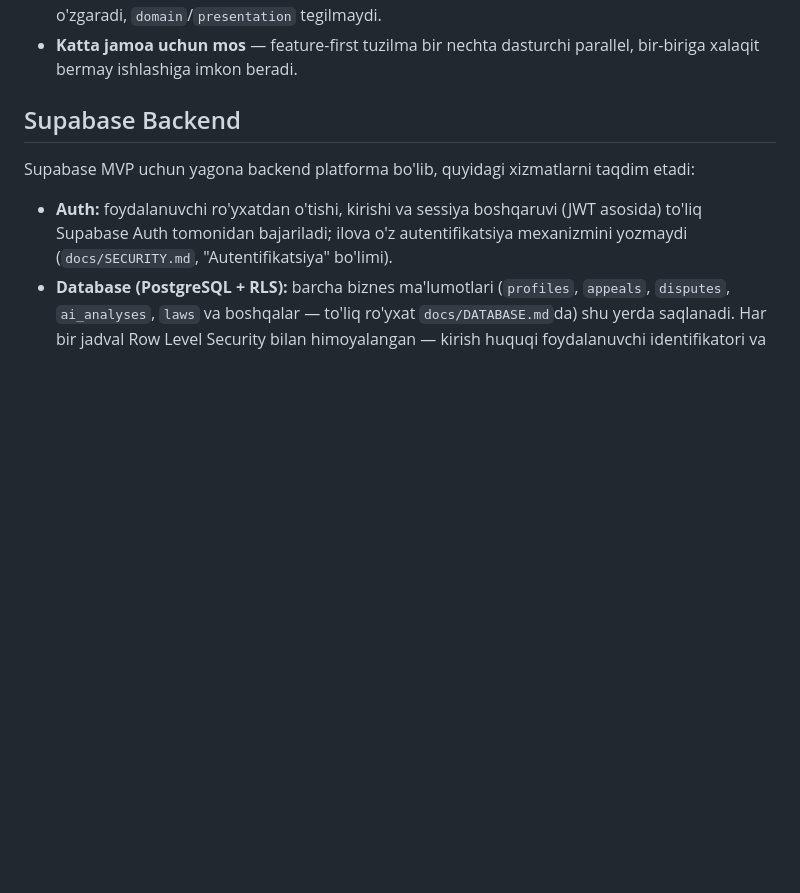
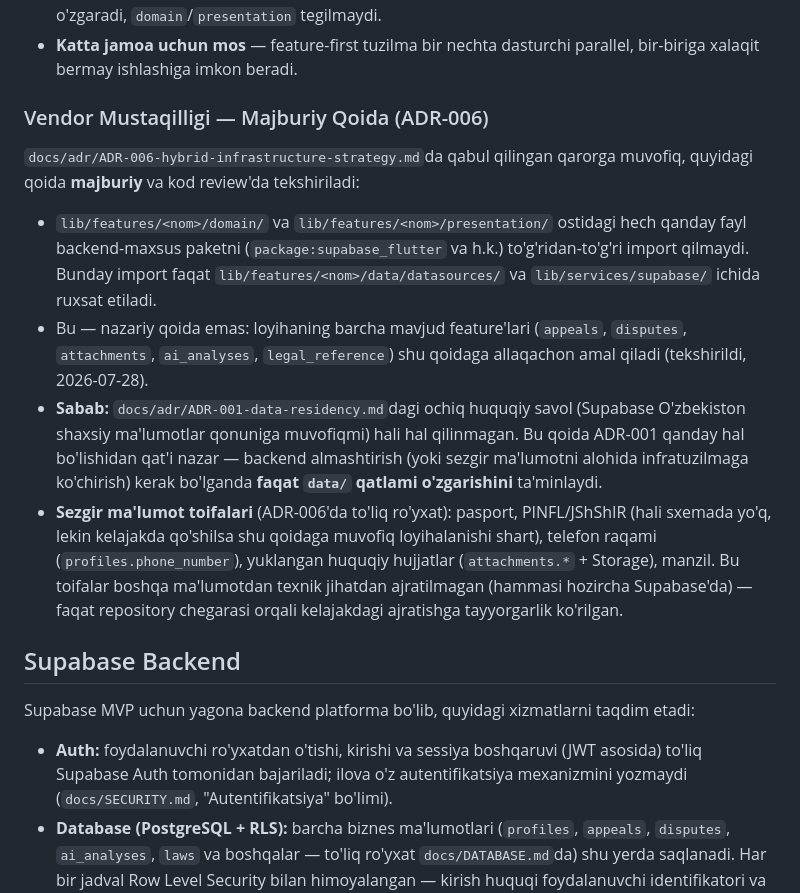
Before and after one commit to Mura0018/adolat-ai, a Markdown page: docs/ARCHITECTURE.md, the part around the change. Rendered like a GitHub page; blank space fills up the shorter version.

```diff
--- a/docs/ARCHITECTURE.md
+++ b/docs/ARCHITECTURE.md
@@ -90,6 +90,15 @@ Generatsiya qilingan `*.freezed.dart`/`*.g.dart` fayllar `.gitignore`ga kiritilg
 - **Test qilinishi oson** — `domain/` tashqi kutubxonalarga bog'liq emas, shuning uchun mock'siz unit test yozish mumkin.
 - **Almashtirilishi oson** — Supabase o'rniga boshqa backend kerak bo'lsa, faqat `data/` qatlami o'zgaradi, `domain`/`presentation` tegilmaydi.
 - **Katta jamoa uchun mos** — feature-first tuzilma bir nechta dasturchi parallel, bir-biriga xalaqit bermay ishlashiga imkon beradi.
+
+### Vendor Mustaqilligi — Majburiy Qoida (ADR-006)
+
+`docs/adr/ADR-006-hybrid-infrastructure-strategy.md`da qabul qilingan qarorga muvofiq, quyidagi qoida **majburiy** va kod review'da tekshiriladi:
+
+- `lib/features/<nom>/domain/` va `lib/features/<nom>/presentation/` ostidagi hech qanday fayl backend-maxsus paketni (`package:supabase_flutter` va h.k.) to'g'ridan-to'g'ri import qilmaydi. Bunday import faqat `lib/features/<nom>/data/datasources/` va `lib/services/supabase/` ichida ruxsat etiladi.
+- Bu — nazariy qoida emas: loyihaning barcha mavjud feature'lari (`appeals`, `disputes`, `attachments`, `ai_analyses`, `legal_reference`) shu qoidaga allaqachon amal qiladi (tekshirildi, 2026-07-28).
+- **Sabab:** `docs/adr/ADR-001-data-residency.md`dagi ochiq huquqiy savol (Supabase O'zbekiston shaxsiy ma'lumotlar qonuniga muvofiqmi) hali hal qilinmagan. Bu qoida ADR-001 qanday hal bo'lishidan qat'i nazar — backend almashtirish (yoki sezgir ma'lumotni alohida infratuzilmaga ko'chirish) kerak bo'lganda **faqat `data/` qatlami o'zgarishini** ta'minlaydi.
+- **Sezgir ma'lumot toifalari** (ADR-006'da to'liq ro'yxat): pasport, PINFL/JShShIR (hali sxemada yo'q, lekin kelajakda qo'shilsa shu qoidaga muvofiq loyihalanishi shart), telefon raqami (`profiles.phone_number`), yuklangan huquqiy hujjatlar (`attachments.*` + Storage), manzil. Bu toifalar boshqa ma'lumotdan texnik jihatdan ajratilmagan (hammasi hozircha Supabase'da) — faqat repository chegarasi orqali kelajakdagi ajratishga tayyorgarlik ko'rilgan.
 
 ## Supabase Backend
 
```
Also changed, not shown: docs/adr/ADR-006-hybrid-infrastructure-strategy.md (added, +87 -0 lines), docs/adr/README.md (+1 -0 lines).
